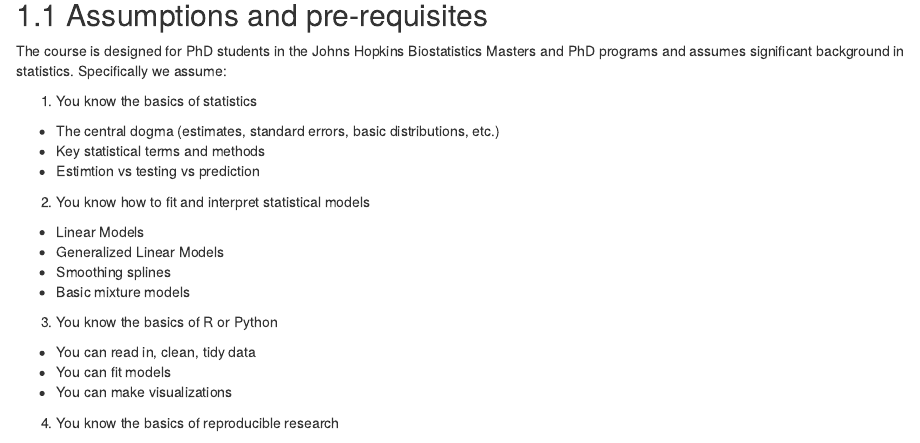
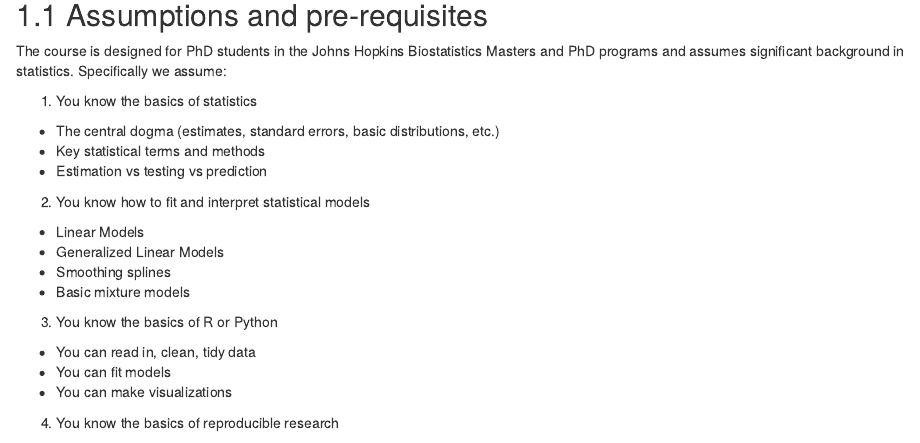
Before and after one commit to jtleek/ads2020, an R Markdown document (index.Rmd): the page in a window 1100 px wide, from 400 px down. Rendered offline with R 4.5, knitr and Pandoc, with nearby package versions; drawn as R Markdown's standard HTML page in place of the format the file asks for.

Commit message:
index: Fix typo

```diff
--- a/index.Rmd
+++ b/index.Rmd
@@ -29,7 +29,7 @@ The course is designed for PhD students in the Johns Hopkins Biostatistics Maste
 1. You know the basics of statistics
  - The central dogma (estimates, standard errors, basic distributions, etc.)
  - Key statistical terms and methods
- - Estimtion vs testing vs prediction
+ - Estimation vs testing vs prediction
 2. You know how to fit and interpret statistical models
  - Linear Models
  - Generalized Linear Models
```
